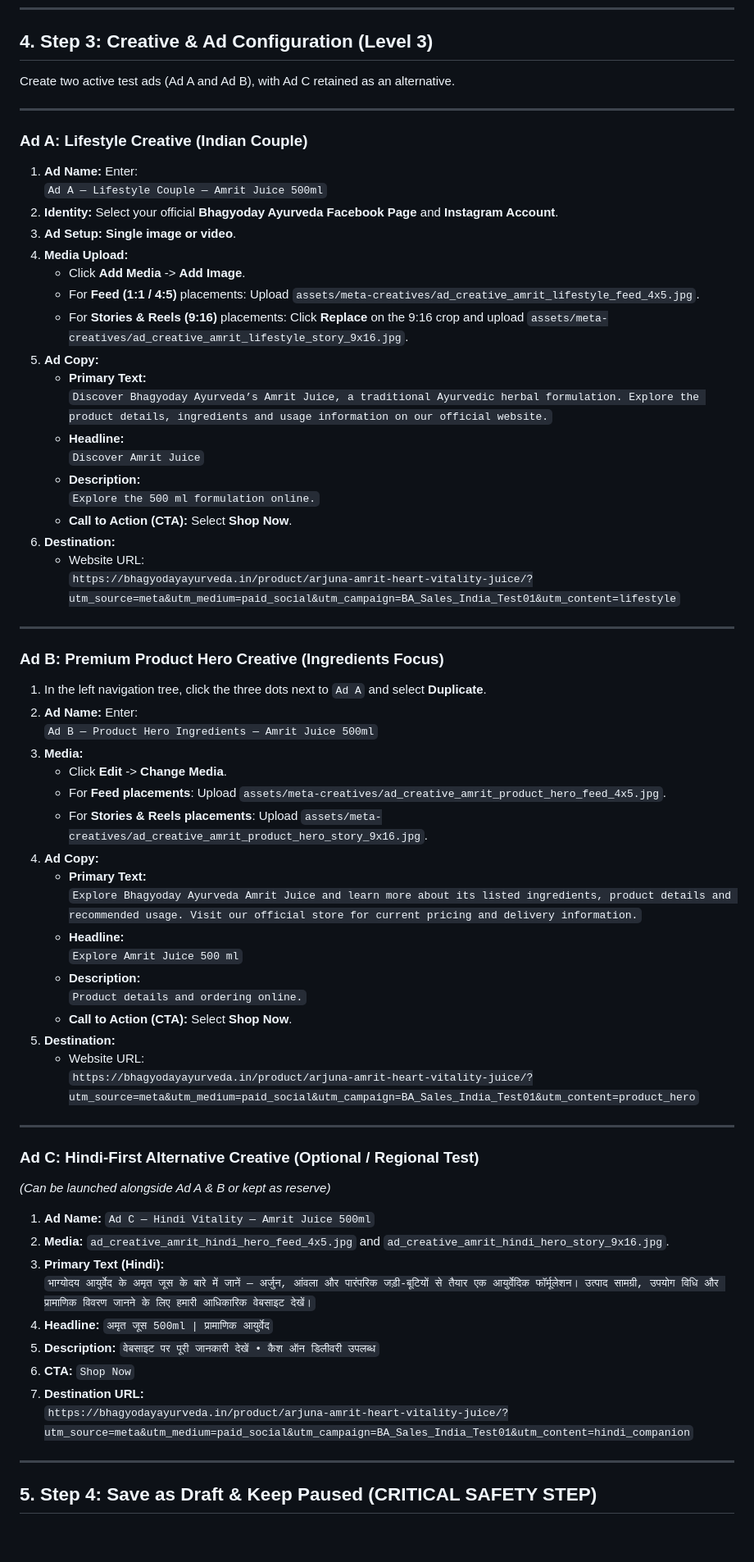
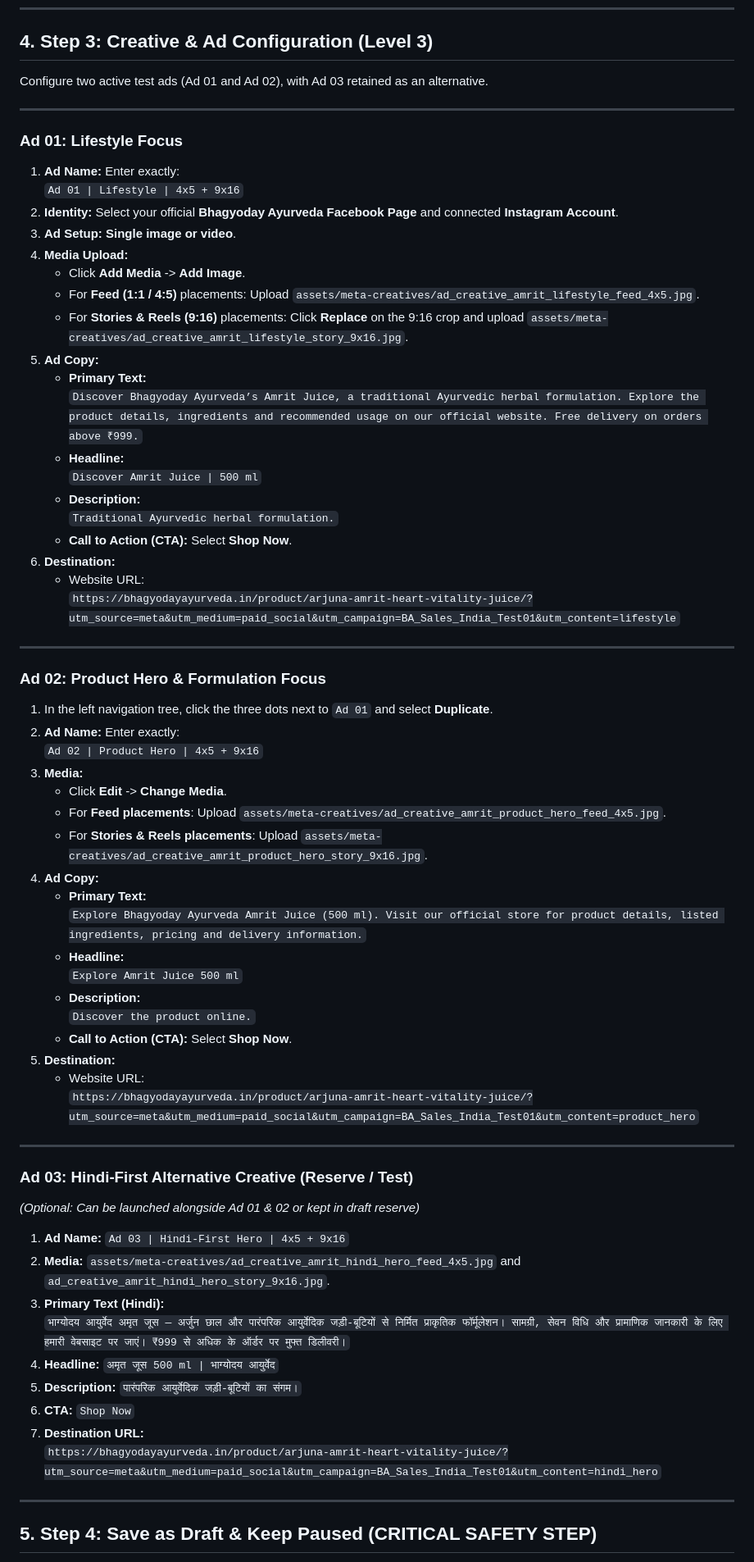
Before and after one commit to dipakchavan97/bhagyoday, a Markdown page: META_ADS_MANAGER_DRAFT_SETUP.md, the part around one of its changes. Shown at 82% size. GitHub-like rendering; blank space fills up the shorter version.

Commit message:
docs(ads): complete Meta campaign execution report and align Ads Manager draft specifications

```diff
--- a/META_ADS_MANAGER_DRAFT_SETUP.md
+++ b/META_ADS_MANAGER_DRAFT_SETUP.md
@@ -70,14 +71,14 @@ Configure the ad set with broad, compliant targeting:
 
 ## 4. Step 3: Creative & Ad Configuration (Level 3)
 
-Create two active test ads (Ad A and Ad B), with Ad C retained as an alternative.
+Configure two active test ads (Ad 01 and Ad 02), with Ad 03 retained as an alternative.
 
 ---
 
-### Ad A: Lifestyle Creative (Indian Couple)
-1. **Ad Name:** Enter:
-   `Ad A — Lifestyle Couple — Amrit Juice 500ml`
-2. **Identity:** Select your official **Bhagyoday Ayurveda Facebook Page** and **Instagram Account**.
+### Ad 01: Lifestyle Focus
+1. **Ad Name:** Enter exactly:
+   `Ad 01 | Lifestyle | 4x5 + 9x16`
+2. **Identity:** Select your official **Bhagyoday Ayurveda Facebook Page** and connected **Instagram Account**.
 3. **Ad Setup:** **Single image or video**.
 4. **Media Upload:**
    * Click **Add Media** -> **Add Image**.
@@ -85,11 +86,11 @@ Create two active test ads (Ad A and Ad B), with Ad C retained as an alternative
    * For **Stories & Reels (9:16)** placements: Click **Replace** on the 9:16 crop and upload `assets/meta-creatives/ad_creative_amrit_lifestyle_story_9x16.jpg`.
 5. **Ad Copy:**
    * **Primary Text:**
-     `Discover Bhagyoday Ayurveda’s Amrit Juice, a traditional Ayurvedic herbal formulation. Explore the product details, ingredients and usage information on our official website.`
+     `Discover Bhagyoday Ayurveda’s Amrit Juice, a traditional Ayurvedic herbal formulation. Explore the product details, ingredients and recommended usage on our official website. Free delivery on orders above ₹999.`
    * **Headline:**
-     `Discover Amrit Juice`
+     `Discover Amrit Juice | 500 ml`
    * **Description:**
-     `Explore the 500 ml formulation online.`
+     `Traditional Ayurvedic herbal formulation.`
    * **Call to Action (CTA):** Select **Shop Now**.
 6. **Destination:**
    * Website URL:
@@ -97,21 +98,21 @@ Create two active test ads (Ad A and Ad B), with Ad C retained as an alternative
 
 ---
 
-### Ad B: Premium Product Hero Creative (Ingredients Focus)
-1. In the left navigation tree, click the three dots next to `Ad A` and select **Duplicate**.
-2. **Ad Name:** Enter:
-   `Ad B — Product Hero Ingredients — Amrit Juice 500ml`
+### Ad 02: Product Hero & Formulation Focus
+1. In the left navigation tree, click the three dots next to `Ad 01` and select **Duplicate**.
+2. **Ad Name:** Enter exactly:
+   `Ad 02 | Product Hero | 4x5 + 9x16`
 3. **Media:**
    * Click **Edit** -> **Change Media**.
    * For **Feed placements**: Upload `assets/meta-creatives/ad_creative_amrit_product_hero_feed_4x5.jpg`.
    * For **Stories & Reels placements**: Upload `assets/meta-creatives/ad_creative_amrit_product_hero_story_9x16.jpg`.
 4. **Ad Copy:**
    * **Primary Text:**
-     `Explore Bhagyoday Ayurveda Amrit Juice and learn more about its listed ingredients, product details and recommended usage. Visit our official store for current pricing and delivery information.`
+     `Explore Bhagyoday Ayurveda Amrit Juice (500 ml). Visit our official store for product details, listed ingredients, pricing and delivery information.`
    * **Headline:**
      `Explore Amrit Juice 500 ml`
    * **Description:**
-     `Product details and ordering online.`
+     `Discover the product online.`
    * **Call to Action (CTA):** Select **Shop Now**.
 5. **Destination:**
    * Website URL:
@@ -119,17 +120,17 @@ Create two active test ads (Ad A and Ad B), with Ad C retained as an alternative
 
 ---
 
-### Ad C: Hindi-First Alternative Creative (Optional / Regional Test)
-*(Can be launched alongside Ad A & B or kept as reserve)*
-1. **Ad Name:** `Ad C — Hindi Vitality — Amrit Juice 500ml`
-2. **Media:** `ad_creative_amrit_hindi_hero_feed_4x5.jpg` and `ad_creative_amrit_hindi_hero_story_9x16.jpg`.
+### Ad 03: Hindi-First Alternative Creative (Reserve / Test)
+*(Optional: Can be launched alongside Ad 01 & 02 or kept in draft reserve)*
+1. **Ad Name:** `Ad 03 | Hindi-First Hero | 4x5 + 9x16`
+2. **Media:** `assets/meta-creatives/ad_creative_amrit_hindi_hero_feed_4x5.jpg` and `ad_creative_amrit_hindi_hero_story_9x16.jpg`.
 3. **Primary Text (Hindi):**
-   `भाग्योदय आयुर्वेद के अमृत जूस के बारे में जानें — अर्जुन, आंवला और पारंपरिक जड़ी-बूटियों से तैयार एक आयुर्वेदिक फॉर्मूलेशन। उत्पाद सामग्री, उपयोग विधि और प्रामाणिक विवरण जानने के लिए हमारी आधिकारिक वेबसाइट देखें।`
-4. **Headline:** `अमृत जूस 500ml | प्रामाणिक आयुर्वेद`
-5. **Description:** `वेबसाइट पर पूरी जानकारी देखें • कैश ऑन डिलीवरी उपलब्ध`
+   `भाग्योदय आयुर्वेद अमृत जूस — अर्जुन छाल और पारंपरिक आयुर्वेदिक जड़ी-बूटियों से निर्मित प्राकृतिक फॉर्मूलेशन। सामग्री, सेवन विधि और प्रामाणिक जानकारी के लिए हमारी वेबसाइट पर जाएं। ₹999 से अधिक के ऑर्डर पर मुफ्त डिलीवरी।`
+4. **Headline:** `अमृत जूस 500 ml | भाग्योदय आयुर्वेद`
+5. **Description:** `पारंपरिक आयुर्वेदिक जड़ी-बूटियों का संगम।`
 6. **CTA:** `Shop Now`
 7. **Destination URL:**
-   `https://bhagyodayayurveda.in/product/arjuna-amrit-heart-vitality-juice/?utm_source=meta&utm_medium=paid_social&utm_campaign=BA_Sales_India_Test01&utm_content=hindi_companion`
+   `https://bhagyodayayurveda.in/product/arjuna-amrit-heart-vitality-juice/?utm_source=meta&utm_medium=paid_social&utm_campaign=BA_Sales_India_Test01&utm_content=hindi_hero`
 
 ---
 
```
Also changed, not shown: other parts of META_ADS_MANAGER_DRAFT_SETUP.md (+7 -5 lines), META_CAMPAIGN_EXECUTION_REPORT.md (added, +183 -0 lines).
